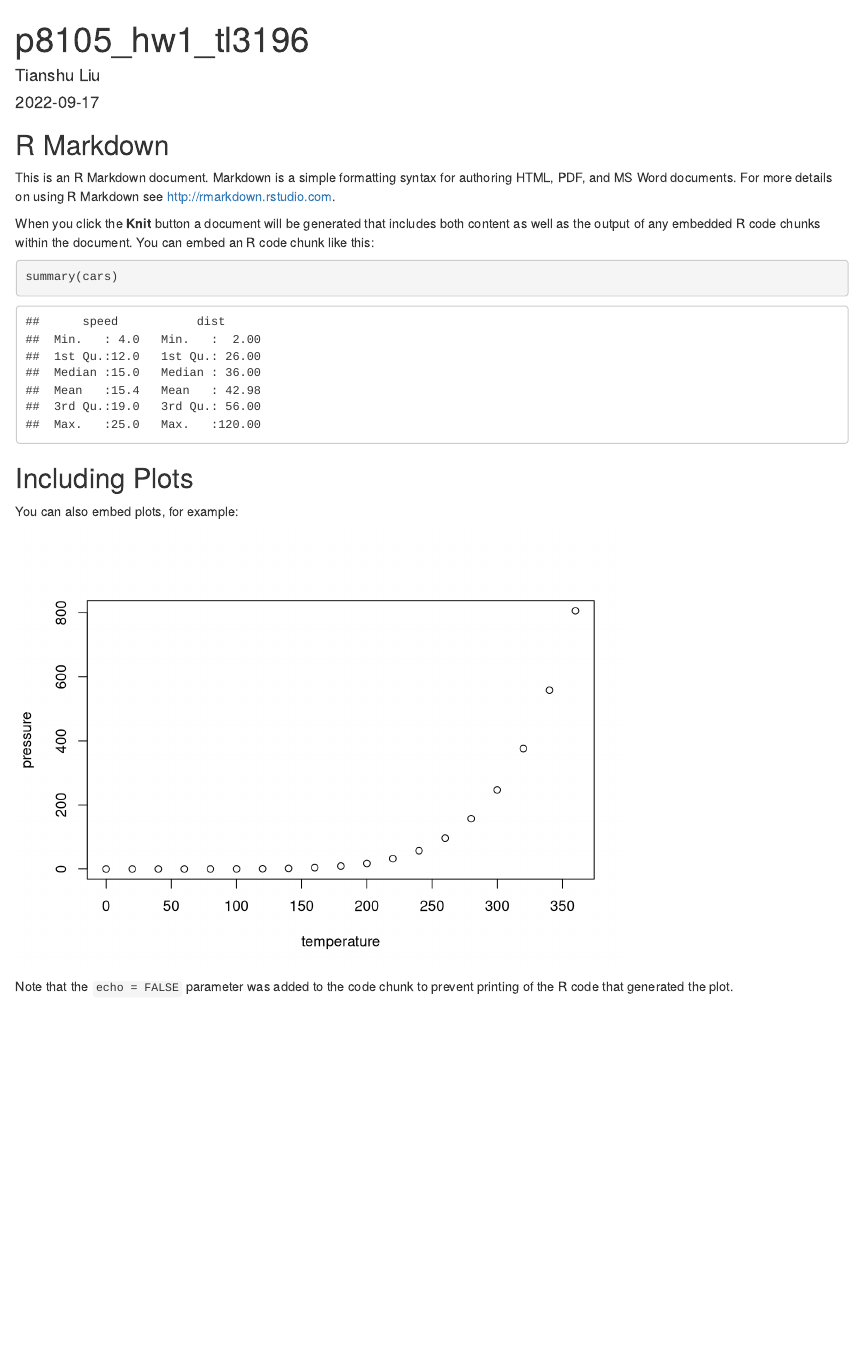
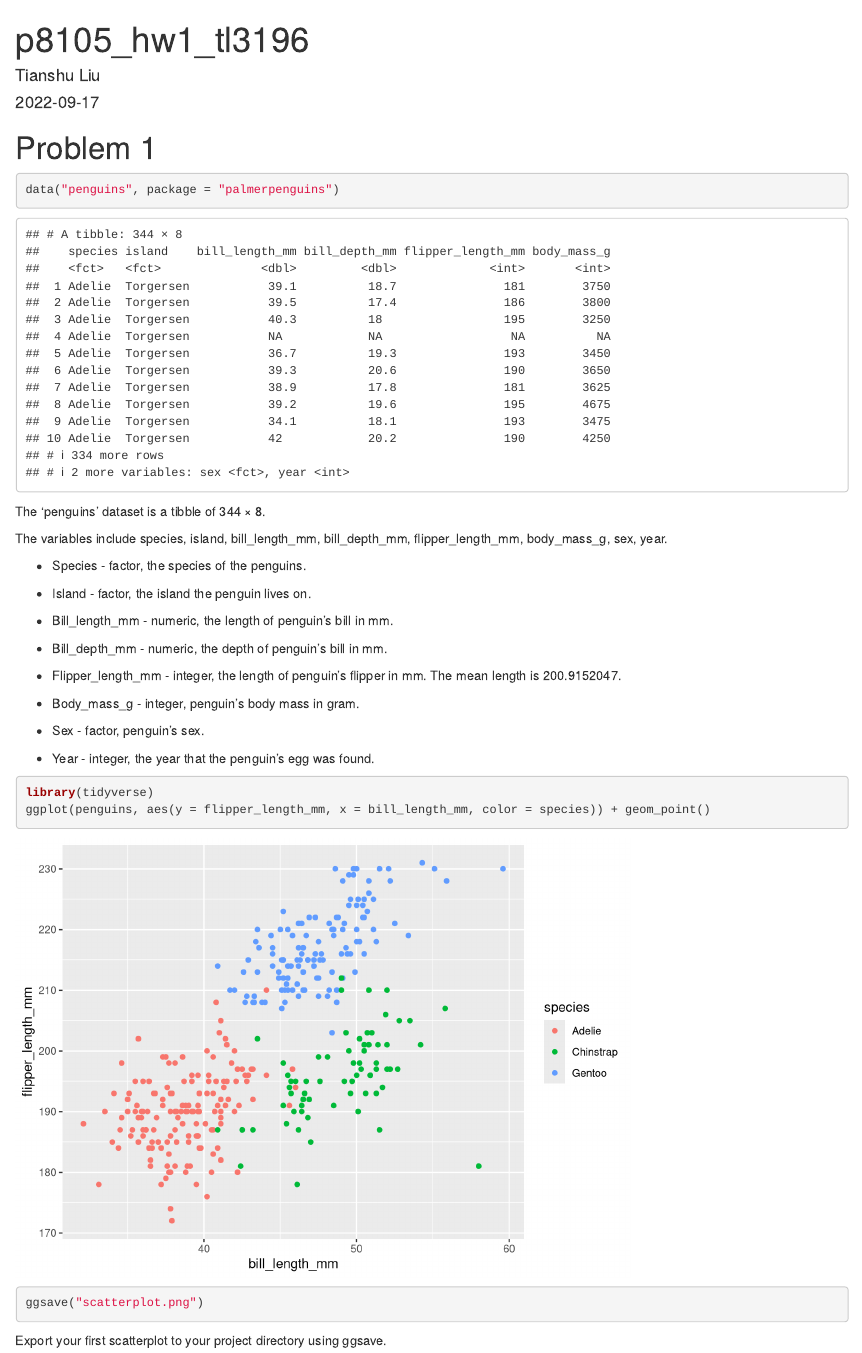
Before and after one commit to TianshuLiu0307/p8105_hw1_tl3196, an R Markdown document (p8105_hw1_tl3196.Rmd): the page in a window 1100 px wide, from its top. Rendered offline with R 4.5, knitr and Pandoc, with nearby package versions.

Commit message:
add solutions to problem 1

````diff
--- a/p8105_hw1_tl3196.Rmd
+++ b/p8105_hw1_tl3196.Rmd
@@ -5,26 +5,43 @@ date: "2022-09-17"
 output: html_document
 ---
 
-```{r setup, include=FALSE}
-knitr::opts_chunk$set(echo = TRUE)
+# Problem 1
+
+```{r penguins, echo = TRUE}
+data("penguins", package = "palmerpenguins")
+
 ```
 
-## R Markdown
-
-This is an R Markdown document. Markdown is a simple formatting syntax for authoring HTML, PDF, and MS Word documents. For more details on using R Markdown see <http://rmarkdown.rstudio.com>.
-
-When you click the **Knit** button a document will be generated that includes both content as well as the output of any embedded R code chunks within the document. You can embed an R code chunk like this:
-
-```{r cars}
-summary(cars)
+```{r show_penguins, echo = FALSE}
+penguins
 ```
 
-## Including Plots
+The 'penguins' dataset is a tibble of `r nrow(penguins)` × `r ncol(penguins)`.
 
-You can also embed plots, for example:
+The variables include `r colnames(penguins)`.
 
-```{r pressure, echo=FALSE}
-plot(pressure)
+-   Species - factor, the species of the penguins.
+
+-   Island - factor, the island the penguin lives on.
+
+-   Bill_length_mm - numeric, the length of penguin's bill in mm.
+
+-   Bill_depth_mm - numeric, the depth of penguin's bill in mm.
+
+-   Flipper_length_mm - integer, the length of penguin's flipper in mm. The mean length is `r mean(penguins$flipper_length_mm, na.rm = TRUE)`.
+
+-   Body_mass_g - integer, penguin's body mass in gram.
+
+-   Sex - factor, penguin's sex.
+
+-   Year - integer, the year that the penguin's egg was found.
+
+```{r scatterplot, message=FALSE, warning=FALSE}
+library(tidyverse)
+ggplot(penguins, aes(y = flipper_length_mm, x = bill_length_mm, color = species)) + geom_point()
+ggsave("scatterplot.png")
 ```
 
-Note that the `echo = FALSE` parameter was added to the code chunk to prevent printing of the R code that generated the plot.
+
+
+Export your first scatterplot to your project directory using ggsave.
````
Also changed, not shown: p8105_hw1_tl3196.html, scatterplot.png (added).
